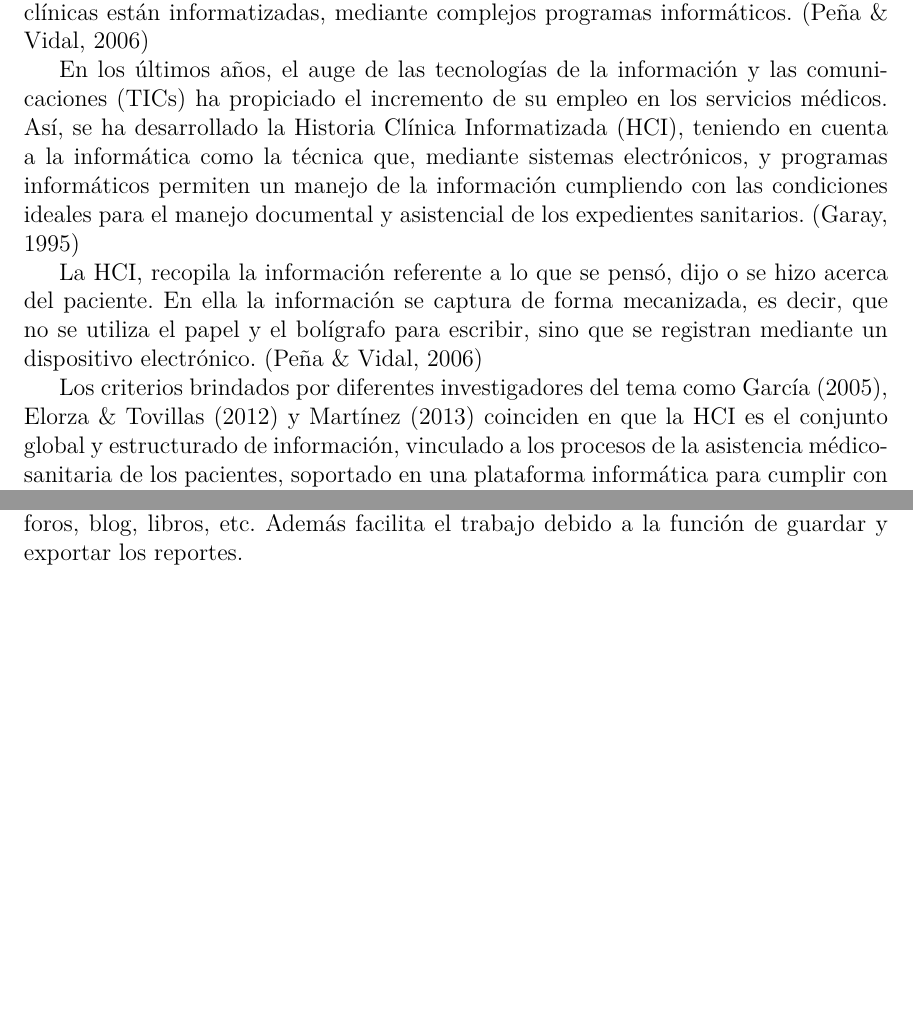
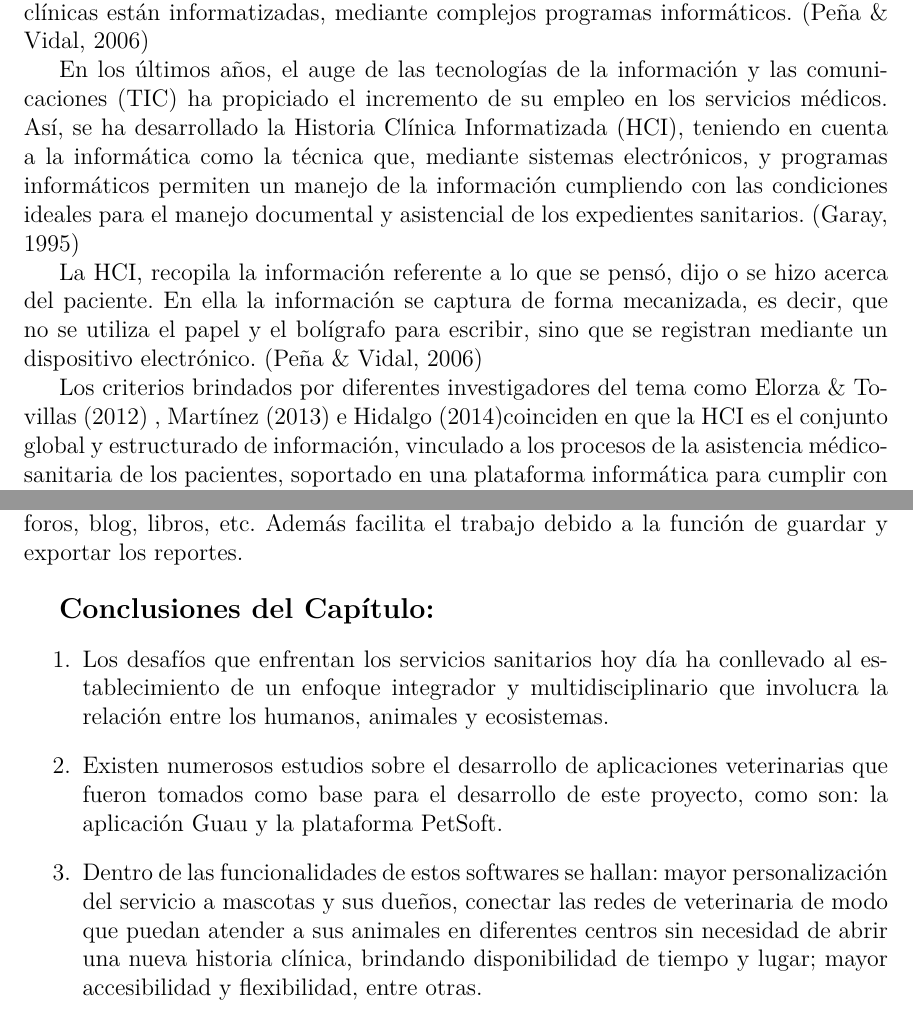
Before and after one commit to OneHealthThesis/HCVetDocument, a LaTeX thesis (document/Thesis.tex, which reads document/MainMatter/AnimalHealth.tex, document/MainMatter/Background.tex): two parts of pages 20 and 28 of 34, joined at a grey line, cut so that both start at the same text, the shorter picture padded with empty space. Compiled offline with pdfLaTeX.

Commit message:
add conclusion to background and fix blibliography

```diff
--- a/document/MainMatter/AnimalHealth.tex
+++ b/document/MainMatter/AnimalHealth.tex
@@ -90,11 +90,11 @@ En este sentido, una HC ilegible y desordenada, perjudica tanto a médicos como
 
 La HC puede presentarse en diferentes soportes: Papel escrito que tradicionalmente ha sido manuscrito, teniendo inconvenientes para la legibilidad de la caligrafía por el volumen de espacio que ocupa, el deterioro con el paso del tiempo; videos; fotografías; estudios radiológicos, y Soporte informático, en los nuevos centros las historias clínicas están informatizadas, mediante complejos programas informáticos. (Peña \& Vidal, 2006)
 
-En los últimos años, el auge de las tecnologías de la información y las comunicaciones (TICs) ha propiciado el incremento de su empleo en los servicios médicos. Así, se ha desarrollado la Historia Clínica Informatizada (HCI), teniendo en cuenta a la informática como la técnica que, mediante sistemas electrónicos, y programas informáticos permiten un manejo de la información cumpliendo con las condiciones ideales para el manejo documental y asistencial de los expedientes sanitarios. (Garay, 1995)
+En los últimos años, el auge de las tecnologías de la información y las comunicaciones (TIC) ha propiciado el incremento de su empleo en los servicios médicos. Así, se ha desarrollado la Historia Clínica Informatizada (HCI), teniendo en cuenta a la informática como la técnica que, mediante sistemas electrónicos, y programas informáticos permiten un manejo de la información cumpliendo con las condiciones ideales para el manejo documental y asistencial de los expedientes sanitarios. (Garay, 1995)
 
 La HCI, recopila la información referente a lo que se pensó, dijo o se hizo acerca del paciente. En ella la información se captura de forma mecanizada, es decir, que no se utiliza el papel y el bolígrafo para escribir, sino que se registran mediante un dispositivo electrónico.  (Peña \& Vidal, 2006)
 
-Los criterios brindados por diferentes investigadores del tema como García (2005), Elorza \& Tovillas (2012) y Martínez (2013) coinciden en que la HCI es el conjunto global y estructurado de información, vinculado a los procesos de la asistencia médico-sanitaria de los pacientes, soportado en una plataforma informática para cumplir con las expectativas de los usuarios.
+Los criterios brindados por diferentes investigadores del tema como  Elorza \& Tovillas (2012) , Martínez (2013)  e Hidalgo (2014)coinciden en que la HCI es el conjunto global y estructurado de información, vinculado a los procesos de la asistencia médico-sanitaria de los pacientes, soportado en una plataforma informática para cumplir con las expectativas de los usuarios.
 
 La sustitución de la HC tradicional (en soporte papel) por la HCI responde a varias necesidades  (Rueda, 2006):
 
--- a/document/MainMatter/Background.tex
+++ b/document/MainMatter/Background.tex
@@ -54,3 +54,22 @@ clínicas veterinarias, además de la utilización con fines educativos e inform
 cuenta con las funciones de la publicación de contenidos referentes a la carrera , tales
 como: artículos, imágenes, foros, blog, libros, etc. Además facilita el trabajo debido a la
 función de guardar y exportar los reportes.
+\newline
+
+
+\textbf{{\large Conclusiones del Capítulo:}}
+\begin{enumerate}
+	\item Los desafíos que enfrentan los servicios sanitarios hoy día ha
+	conllevado al establecimiento de un enfoque integrador y
+	multidisciplinario que involucra la relación entre los humanos,
+	animales y ecosistemas.
+	\item Existen numerosos estudios sobre el desarrollo de aplicaciones
+	veterinarias que fueron tomados como base para el desarrollo de este
+	proyecto, como son: la aplicación Guau y la plataforma PetSoft.
+	\item Dentro de las funcionalidades de estos softwares se hallan: mayor
+	personalización del servicio a mascotas y sus dueños, conectar las
+	redes de veterinaria de modo que puedan atender a sus animales en
+	diferentes centros sin necesidad de abrir una nueva historia clínica,
+	brindando disponibilidad de tiempo y lugar; mayor accesibilidad y
+	flexibilidad, entre otras.
+\end{enumerate}
```
Also changed, not shown: document/MainMatter/AnimalHealth.tex (4 more changed lines).
